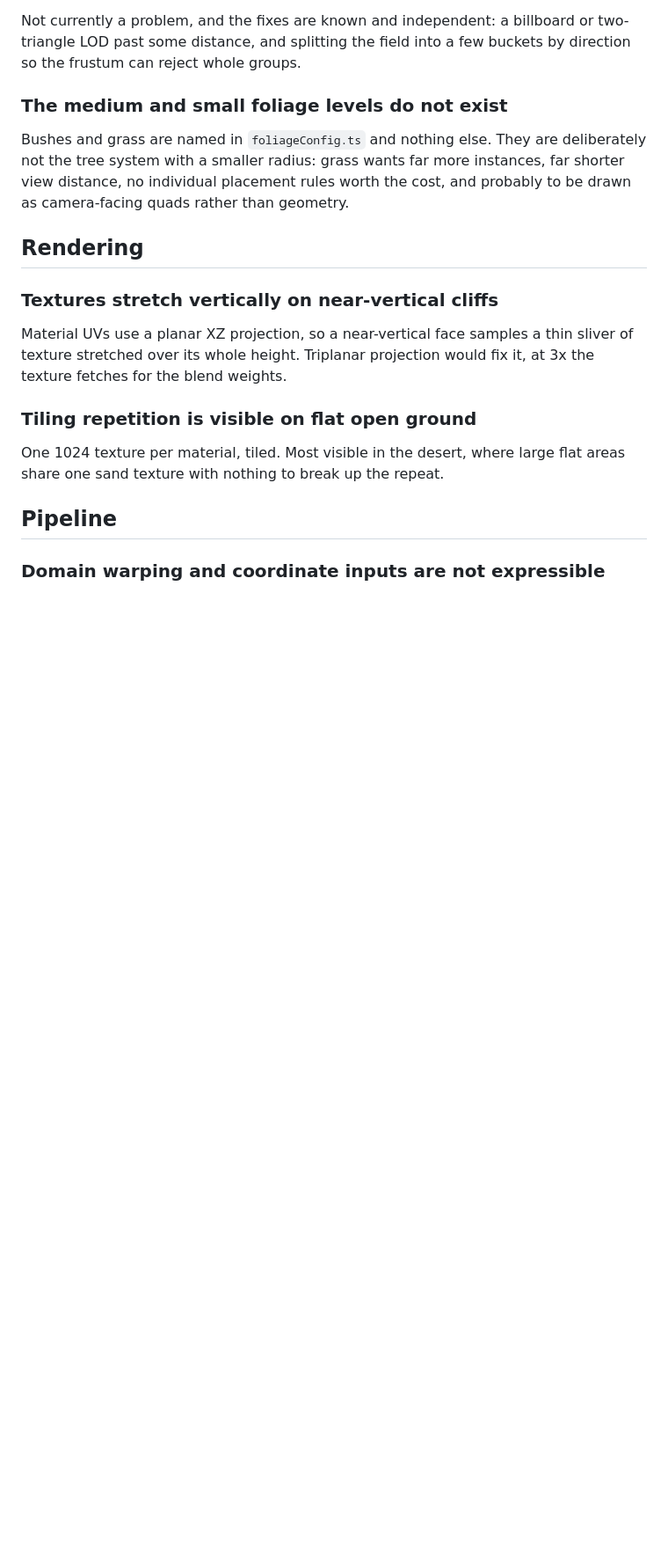
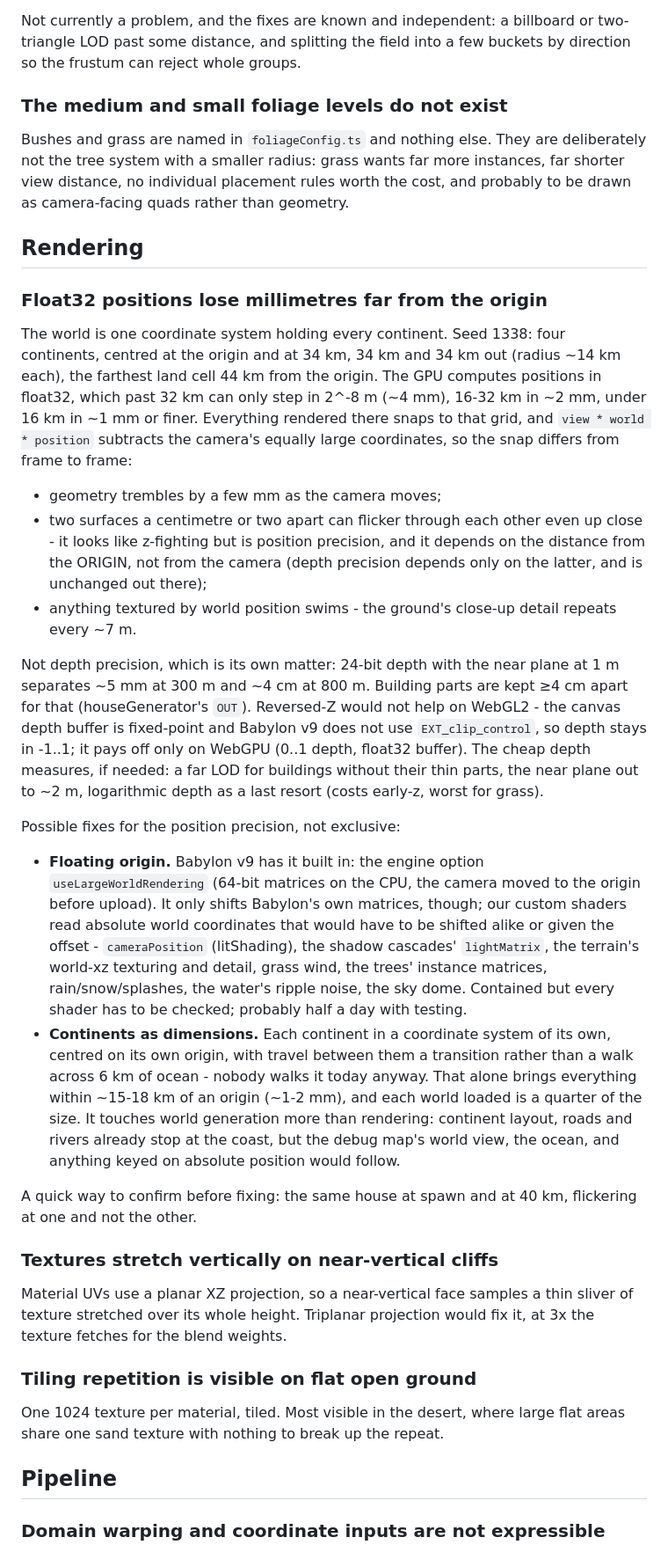
Before and after one commit to HadaHector/aiworld, a Markdown page: BACKLOG.md, the part around the change. Shown at 88% size. Rendered like a GitHub page; blank space fills up the shorter version.

Commit message:
Backlog float32 position precision far from the origin, and its fixes
Co-Authored-By: Claude Opus 5.5 <noreply@anthropic.com>

```diff
--- a/BACKLOG.md
+++ b/BACKLOG.md
@@ -248,6 +248,47 @@ than geometry.
 
 ## Rendering
 
+### Float32 positions lose millimetres far from the origin
+
+The world is one coordinate system holding every continent. Seed 1338: four continents, centred at
+the origin and at 34 km, 34 km and 34 km out (radius ~14 km each), the farthest land cell 44 km from
+the origin. The GPU computes positions in float32, which past 32 km can only step in 2^-8 m (~4 mm),
+16-32 km in ~2 mm, under 16 km in ~1 mm or finer. Everything rendered there snaps to that grid, and
+`view * world * position` subtracts the camera's equally large coordinates, so the snap differs from
+frame to frame:
+
+- geometry trembles by a few mm as the camera moves;
+- two surfaces a centimetre or two apart can flicker through each other even up close - it looks
+  like z-fighting but is position precision, and it depends on the distance from the ORIGIN, not
+  from the camera (depth precision depends only on the latter, and is unchanged out there);
+- anything textured by world position swims - the ground's close-up detail repeats every ~7 m.
+
+Not depth precision, which is its own matter: 24-bit depth with the near plane at 1 m separates
+~5 mm at 300 m and ~4 cm at 800 m. Building parts are kept ≥4 cm apart for that (houseGenerator's
+`OUT`). Reversed-Z would not help on WebGL2 - the canvas depth buffer is fixed-point and Babylon v9
+does not use `EXT_clip_control`, so depth stays in -1..1; it pays off only on WebGPU (0..1 depth,
+float32 buffer). The cheap depth measures, if needed: a far LOD for buildings without their thin
+parts, the near plane out to ~2 m, logarithmic depth as a last resort (costs early-z, worst for grass).
+
+Possible fixes for the position precision, not exclusive:
+
+- **Floating origin.** Babylon v9 has it built in: the engine option `useLargeWorldRendering`
+  (64-bit matrices on the CPU, the camera moved to the origin before upload). It only shifts
+  Babylon's own matrices, though; our custom shaders read absolute world coordinates that would have
+  to be shifted alike or given the offset - `cameraPosition` (litShading), the shadow cascades'
+  `lightMatrix`, the terrain's world-xz texturing and detail, grass wind, the trees' instance
+  matrices, rain/snow/splashes, the water's ripple noise, the sky dome. Contained but every shader
+  has to be checked; probably half a day with testing.
+- **Continents as dimensions.** Each continent in a coordinate system of its own, centred on its own
+  origin, with travel between them a transition rather than a walk across 6 km of ocean - nobody
+  walks it today anyway. That alone brings everything within ~15-18 km of an origin (~1-2 mm), and
+  each world loaded is a quarter of the size. It touches world generation more than rendering:
+  continent layout, roads and rivers already stop at the coast, but the debug map's world view, the
+  ocean, and anything keyed on absolute position would follow.
+
+A quick way to confirm before fixing: the same house at spawn and at 40 km, flickering at one and
+not the other.
+
 ### Textures stretch vertically on near-vertical cliffs
 
 Material UVs use a planar XZ projection, so a near-vertical face samples a thin sliver of texture
```
